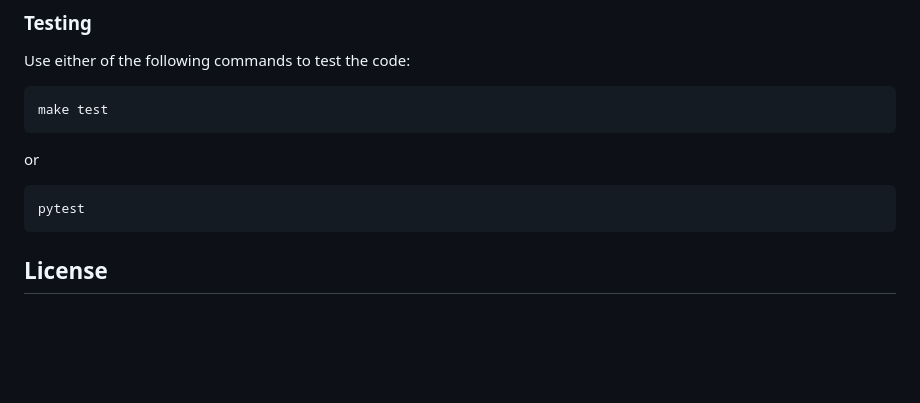
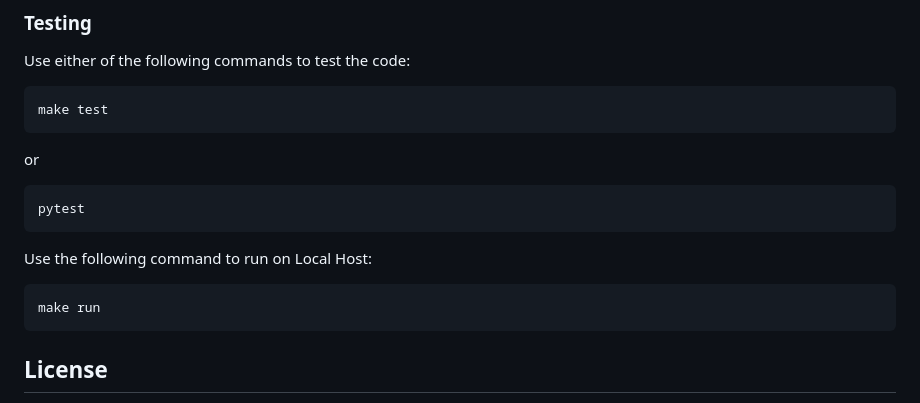
Before and after one commit to CSCI-GA-2820-SP25-001/recommendations, a Markdown page: README.md, the part around the change. GitHub-like rendering; blank space fills up the shorter version.

````diff
--- a/README.md
+++ b/README.md
@@ -78,6 +78,12 @@ or
 pytest
 ```
 
+Use the following command to run on Local Host:
+
+```
+make run
+```
+
 ## License
 
 Copyright (c) 2016, 2025 [John Rofrano](https://www.linkedin.com/in/JohnRofrano/). All rights reserved.
````
